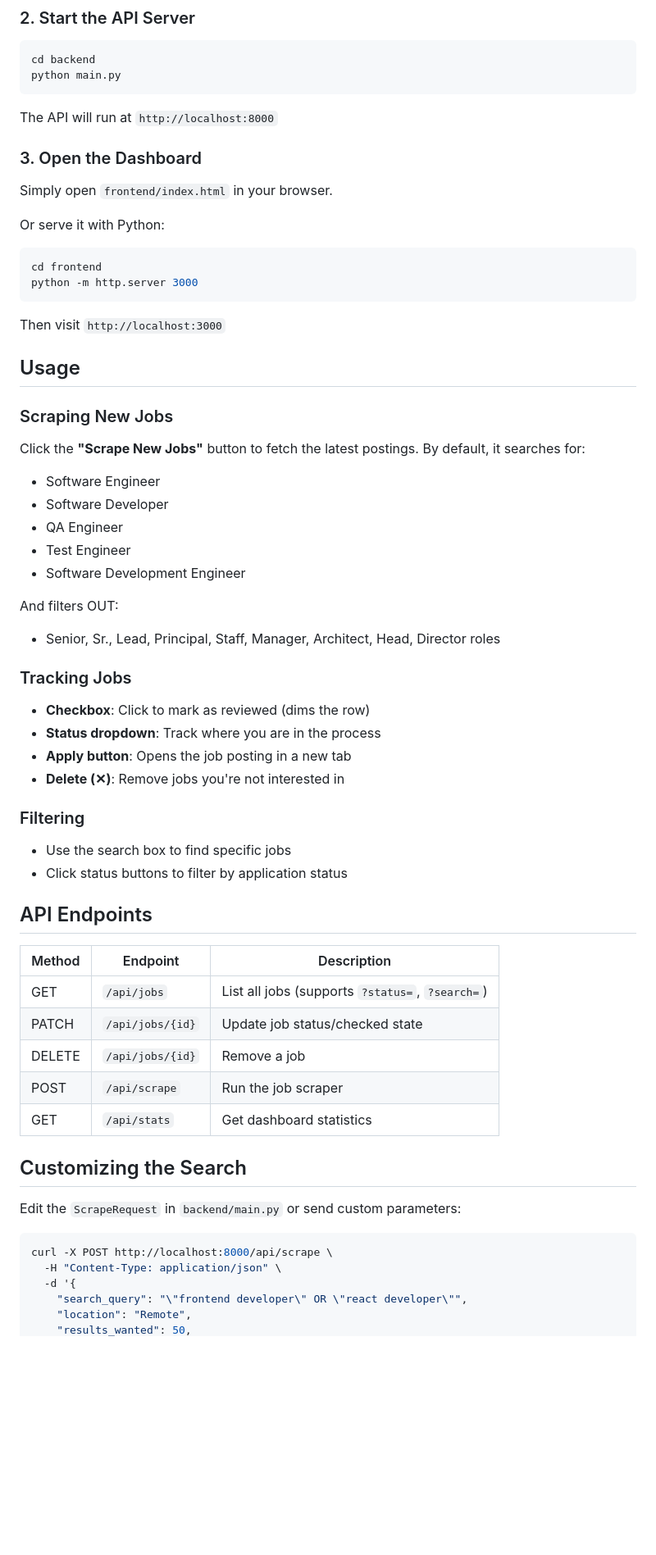
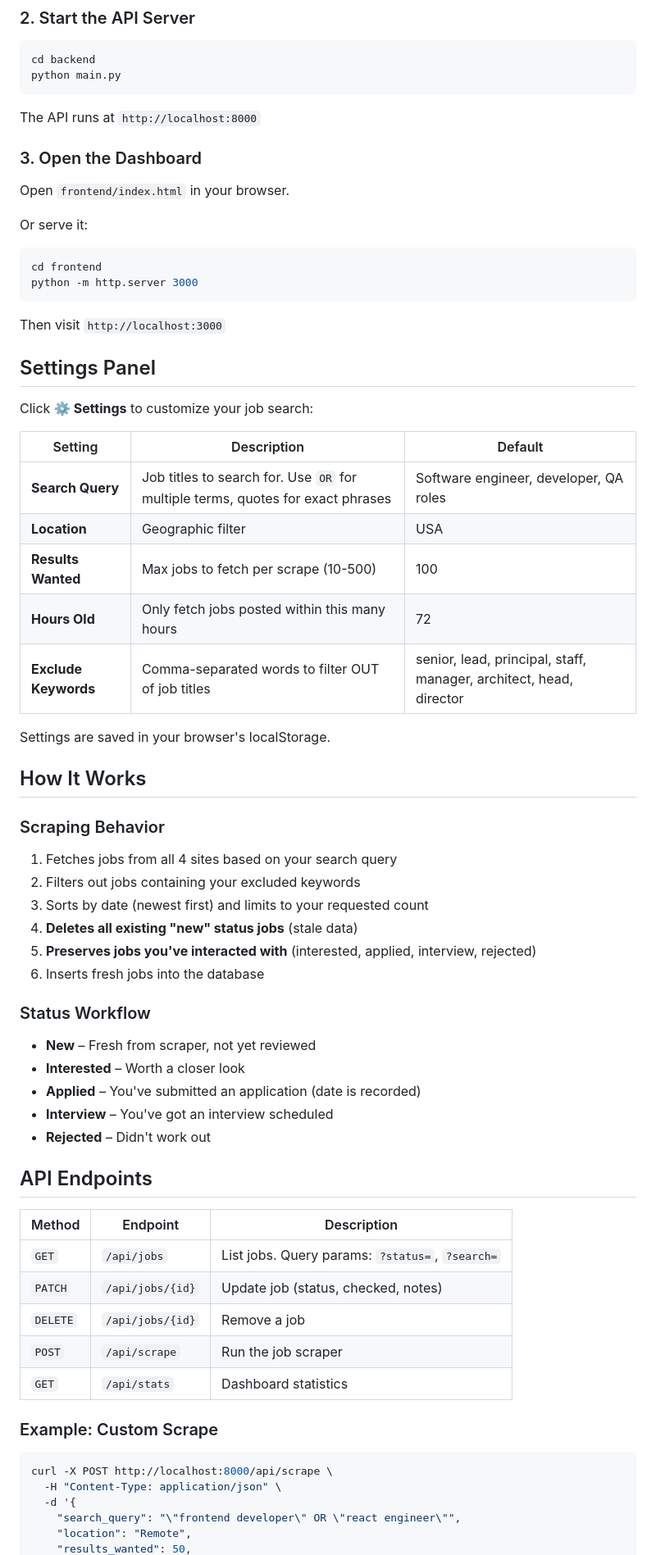
Before and after one commit to jesuspadres/Job-Finder, a Markdown page: README.md, the part around one of its changes. Shown at 82% size. GitHub-like rendering; blank space fills up the shorter version.

````diff
--- a/README.md
+++ b/README.md
@@ -30,60 +40,66 @@ cd backend
 python main.py
 ```
 
-The API will run at `http://localhost:8000`
+The API runs at `http://localhost:8000`
 
 ### 3. Open the Dashboard
 
-Simply open `frontend/index.html` in your browser.
+Open `frontend/index.html` in your browser.
 
-Or serve it with Python:
+Or serve it:
 ```bash
 cd frontend
 python -m http.server 3000
 ```
 Then visit `http://localhost:3000`
 
-## Usage
+## Settings Panel
 
-### Scraping New Jobs
-Click the **"Scrape New Jobs"** button to fetch the latest postings. By default, it searches for:
-- Software Engineer
-- Software Developer
-- QA Engineer
-- Test Engineer
-- Software Development Engineer
+Click **⚙ Settings** to customize your job search:
 
-And filters OUT:
-- Senior, Sr., Lead, Principal, Staff, Manager, Architect, Head, Director roles
+| Setting | Description | Default |
+|---------|-------------|---------|
+| **Search Query** | Job titles to search for. Use `OR` for multiple terms, quotes for exact phrases | Software engineer, developer, QA roles |
+| **Location** | Geographic filter | USA |
+| **Results Wanted** | Max jobs to fetch per scrape (10-500) | 100 |
+| **Hours Old** | Only fetch jobs posted within this many hours | 72 |
+| **Exclude Keywords** | Comma-separated words to filter OUT of job titles | senior, lead, principal, staff, manager, architect, head, director |
 
-### Tracking Jobs
-- **Checkbox**: Click to mark as reviewed (dims the row)
-- **Status dropdown**: Track where you are in the process
-- **Apply button**: Opens the job posting in a new tab
-- **Delete (✕)**: Remove jobs you're not interested in
+Settings are saved in your browser's localStorage.
 
-### Filtering
-- Use the search box to find specific jobs
-- Click status buttons to filter by application status
+## How It Works
+
+### Scraping Behavior
+1. Fetches jobs from all 4 sites based on your search query
+2. Filters out jobs containing your excluded keywords
+3. Sorts by date (newest first) and limits to your requested count
+4. **Deletes all existing "new" status jobs** (stale data)
+5. **Preserves jobs you've interacted with** (interested, applied, interview, rejected)
+6. Inserts fresh jobs into the database
+
+### Status Workflow
+- **New** – Fresh from scraper, not yet reviewed
+- **Interested** – Worth a closer look
+- **Applied** – You've submitted an application (date is recorded)
+- **Interview** – You've got an interview scheduled
+- **Rejected** – Didn't work out
 
 ## API Endpoints
 
 | Method | Endpoint | Description |
 |--------|----------|-------------|
-| GET | `/api/jobs` | List all jobs (supports `?status=`, `?search=`) |
-| PATCH | `/api/jobs/{id}` | Update job status/checked state |
-| DELETE | `/api/jobs/{id}` | Remove a job |
-| POST | `/api/scrape` | Run the job scraper |
-| GET | `/api/stats` | Get dashboard statistics |
+| `GET` | `/api/jobs` | List jobs. Query params: `?status=`, `?search=` |
+| `PATCH` | `/api/jobs/{id}` | Update job (status, checked, notes) |
+| `DELETE` | `/api/jobs/{id}` | Remove a job |
+| `POST` | `/api/scrape` | Run the job scraper |
+| `GET` | `/api/stats` | Dashboard statistics |
 
-## Customizing the Search
-
-Edit the `ScrapeRequest` in `backend/main.py` or send custom parameters:
+### Example: Custom Scrape
 
 ```bash
 curl -X POST http://localhost:8000/api/scrape \
   -H "Content-Type: application/json" \
   -d '{
-    "search_query": "\"frontend developer\" OR \"react developer\"",
+    "search_query": "\"frontend developer\" OR \"react engineer\"",
     "location": "Remote",
     "results_wanted": 50,
````
Also changed, not shown: other parts of README.md (+47 -20 lines).
